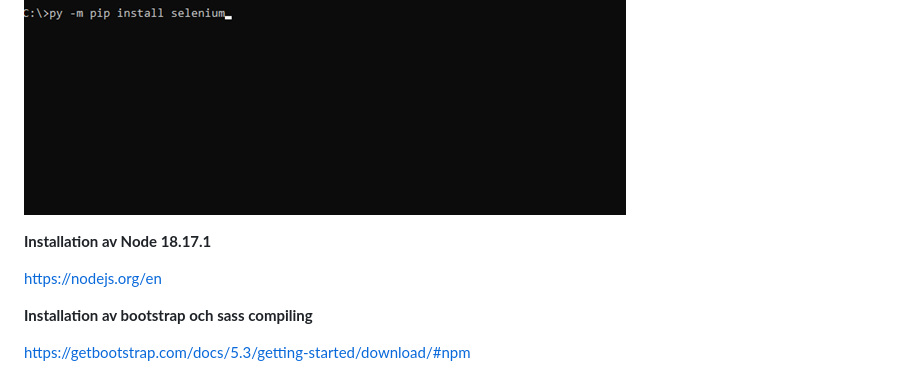
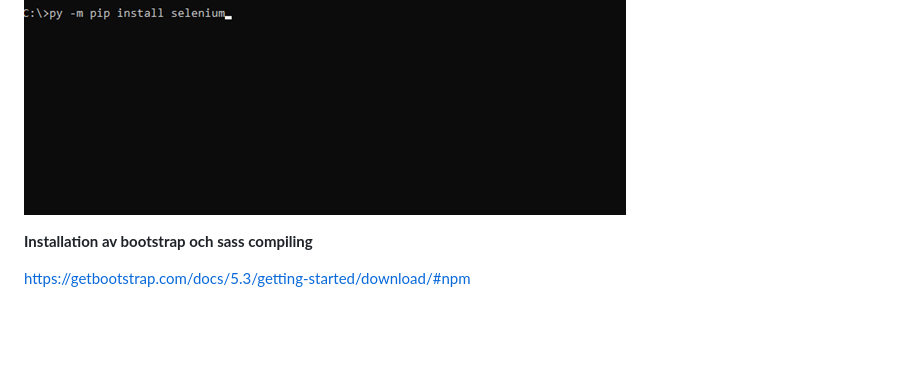
Before and after one commit to NTIG-Uppsala/blaklinten-webb, a Markdown page: README-info/installations.md, the part around the change. GitHub-like rendering; blank space fills up the shorter version.

```diff
--- a/README-info/installations.md
+++ b/README-info/installations.md
@@ -31,15 +31,6 @@
 
 
 ![](/md-images/Bild1.png)
-
-
-
-**Installation av Node 18.17.1**
-
-
-
-<https://nodejs.org/en>
-
 
 
 **Installation av bootstrap och sass compiling**
```
